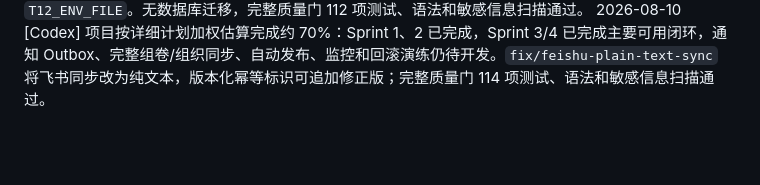
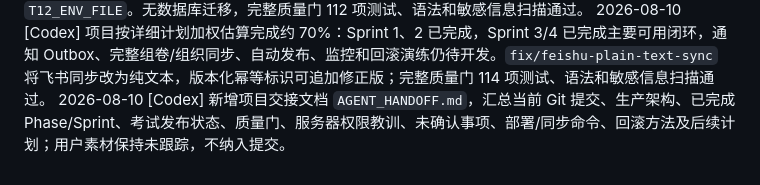
Before and after one commit to NeptunKid/T12-online-exams, a Markdown page: MEMORY.md, the part around the change. Rendered like a GitHub page; blank space fills up the shorter version.

Commit message:
docs: add project handoff context

```diff
--- a/MEMORY.md
+++ b/MEMORY.md
@@ -25,3 +25,4 @@
 2026-08-10 [Codex] 用户部署跨平台版本后确认生产服务正常：`t12-exams.service` active，`/readyz` 返回 `{"status":"ready","database":"ok"}`；重启后的首次本地 curl 失败属于服务启动窗口，后续探测成功。
 2026-08-10 [Codex] 在 `feature/manual-question-entry` 完成题库手动录题最小闭环：管理员可按试卷/题库分类，在已有题库中新增五种题型、2 至 10 个选项、答案、解析和默认分值；服务端事务写入题目与审计日志，新题不自动加入试卷，不影响历史答卷。飞书总结脚本同时支持 `T12_ENV_FILE`。无数据库迁移，完整质量门 112 项测试、语法和敏感信息扫描通过。
 2026-08-10 [Codex] 项目按详细计划加权估算完成约 70%：Sprint 1、2 已完成，Sprint 3/4 已完成主要可用闭环，通知 Outbox、完整组卷/组织同步、自动发布、监控和回滚演练仍待开发。`fix/feishu-plain-text-sync` 将飞书同步改为纯文本，版本化幂等标识可追加修正版；完整质量门 114 项测试、语法和敏感信息扫描通过。
+2026-08-10 [Codex] 新增项目交接文档 `AGENT_HANDOFF.md`，汇总当前 Git 提交、生产架构、已完成 Phase/Sprint、考试发布状态、质量门、服务器权限教训、未确认事项、部署/同步命令、回滚方法及后续计划；用户素材保持未跟踪，不纳入提交。
```
Also changed, not shown: AGENT_HANDOFF.md (added, +234 -0 lines).
